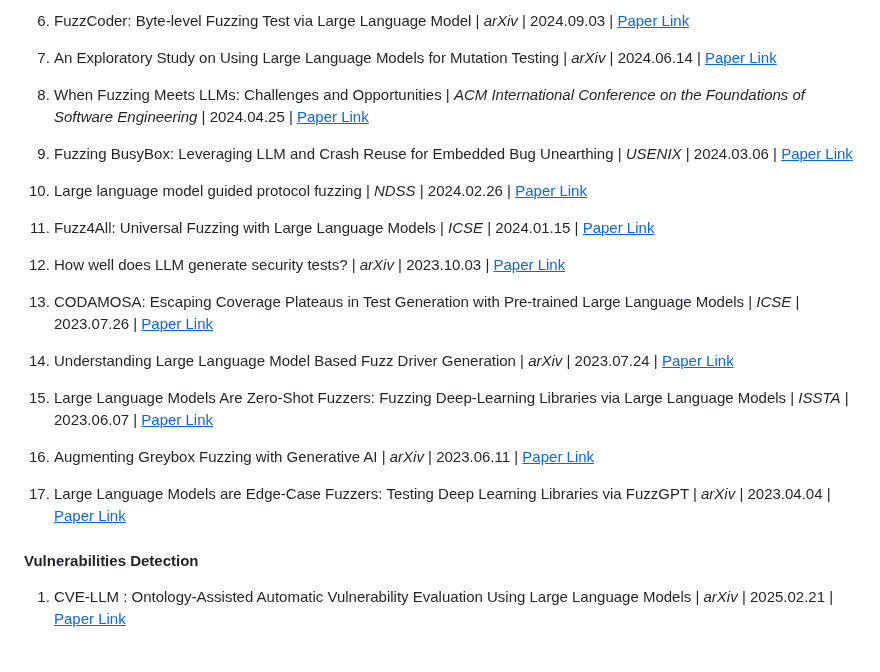
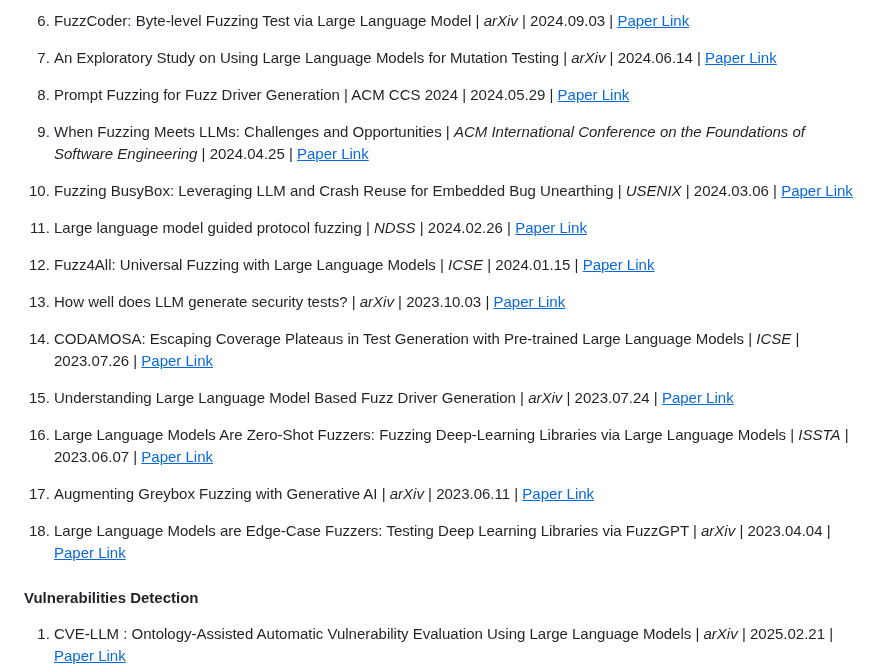
Before and after one commit to tmylla/Awesome-LLM4Cybersecurity, a Markdown page: README.md, the part around the change. Rendered like a GitHub page; blank space fills up the shorter version.

Commit message:
Add PromptFuzz

```diff
--- a/README.md
+++ b/README.md
@@ -230,25 +230,27 @@ We seek to address three key questions:
 
 7. An Exploratory Study on Using Large Language Models for Mutation Testing | *arXiv* | 2024.06.14 | [<u>Paper Link</u>](https://arxiv.org/pdf/2406.09843)
 
-8. When Fuzzing Meets LLMs: Challenges and Opportunities | *ACM International Conference on the Foundations of Software Engineering* | 2024.04.25 | [<u>Paper Link</u>](https://arxiv.org/pdf/2404.16297)
+8. Prompt Fuzzing for Fuzz Driver Generation | ACM CCS 2024 | 2024.05.29 | [<u>Paper Link</u>](https://arxiv.org/abs/2312.17677)
 
-9. Fuzzing BusyBox: Leveraging LLM and Crash Reuse for Embedded Bug Unearthing | *USENIX* | 2024.03.06 | [<u>Paper Link</u>](https://arxiv.org/abs/2403.03897)
+9. When Fuzzing Meets LLMs: Challenges and Opportunities | *ACM International Conference on the Foundations of Software Engineering* | 2024.04.25 | [<u>Paper Link</u>](https://arxiv.org/pdf/2404.16297)
 
-10. Large language model guided protocol fuzzing | *NDSS* | 2024.02.26 | [<u>Paper Link</u>](https://www.ndss-symposium.org/wp-content/uploads/2024-556-paper.pdf?ref=blog.exploits.club)
+10. Fuzzing BusyBox: Leveraging LLM and Crash Reuse for Embedded Bug Unearthing | *USENIX* | 2024.03.06 | [<u>Paper Link</u>](https://arxiv.org/abs/2403.03897)
 
-11. Fuzz4All: Universal Fuzzing with Large Language Models | *ICSE* | 2024.01.15 | [<u>Paper Link</u>](https://arxiv.org/abs/2308.04748)
+11. Large language model guided protocol fuzzing | *NDSS* | 2024.02.26 | [<u>Paper Link</u>](https://www.ndss-symposium.org/wp-content/uploads/2024-556-paper.pdf?ref=blog.exploits.club)
 
-12. How well does LLM generate security tests? | *arXiv* | 2023.10.03 | [<u>Paper Link</u>](https://arxiv.org/abs/2310.00710)
+12. Fuzz4All: Universal Fuzzing with Large Language Models | *ICSE* | 2024.01.15 | [<u>Paper Link</u>](https://arxiv.org/abs/2308.04748)
 
-13. CODAMOSA: Escaping Coverage Plateaus in Test Generation with Pre-trained Large Language Models | *ICSE* | 2023.07.26 | [<u>Paper Link</u>](https://ieeexplore.ieee.org/document/10172800/)
+13. How well does LLM generate security tests? | *arXiv* | 2023.10.03 | [<u>Paper Link</u>](https://arxiv.org/abs/2310.00710)
 
-14. Understanding Large Language Model Based Fuzz Driver Generation | *arXiv* | 2023.07.24 | [<u>Paper Link</u>](https://arxiv.org/abs/2307.12469)
+14. CODAMOSA: Escaping Coverage Plateaus in Test Generation with Pre-trained Large Language Models | *ICSE* | 2023.07.26 | [<u>Paper Link</u>](https://ieeexplore.ieee.org/document/10172800/)
 
-15. Large Language Models Are Zero-Shot Fuzzers: Fuzzing Deep-Learning Libraries via Large Language Models | *ISSTA* | 2023.06.07 | [<u>Paper Link</u>](https://arxiv.org/abs/2212.14834)
+15. Understanding Large Language Model Based Fuzz Driver Generation | *arXiv* | 2023.07.24 | [<u>Paper Link</u>](https://arxiv.org/abs/2307.12469)
 
-16. Augmenting Greybox Fuzzing with Generative AI | *arXiv* | 2023.06.11 | [<u>Paper Link</u>](https://arxiv.org/abs/2306.06782)
+16. Large Language Models Are Zero-Shot Fuzzers: Fuzzing Deep-Learning Libraries via Large Language Models | *ISSTA* | 2023.06.07 | [<u>Paper Link</u>](https://arxiv.org/abs/2212.14834)
 
-17. Large Language Models are Edge-Case Fuzzers: Testing Deep Learning Libraries via FuzzGPT | *arXiv* | 2023.04.04 | [<u>Paper Link</u>](https://arxiv.org/abs/2304.02014)
+17. Augmenting Greybox Fuzzing with Generative AI | *arXiv* | 2023.06.11 | [<u>Paper Link</u>](https://arxiv.org/abs/2306.06782)
+
+18. Large Language Models are Edge-Case Fuzzers: Testing Deep Learning Libraries via FuzzGPT | *arXiv* | 2023.04.04 | [<u>Paper Link</u>](https://arxiv.org/abs/2304.02014)
 
 
 
```
